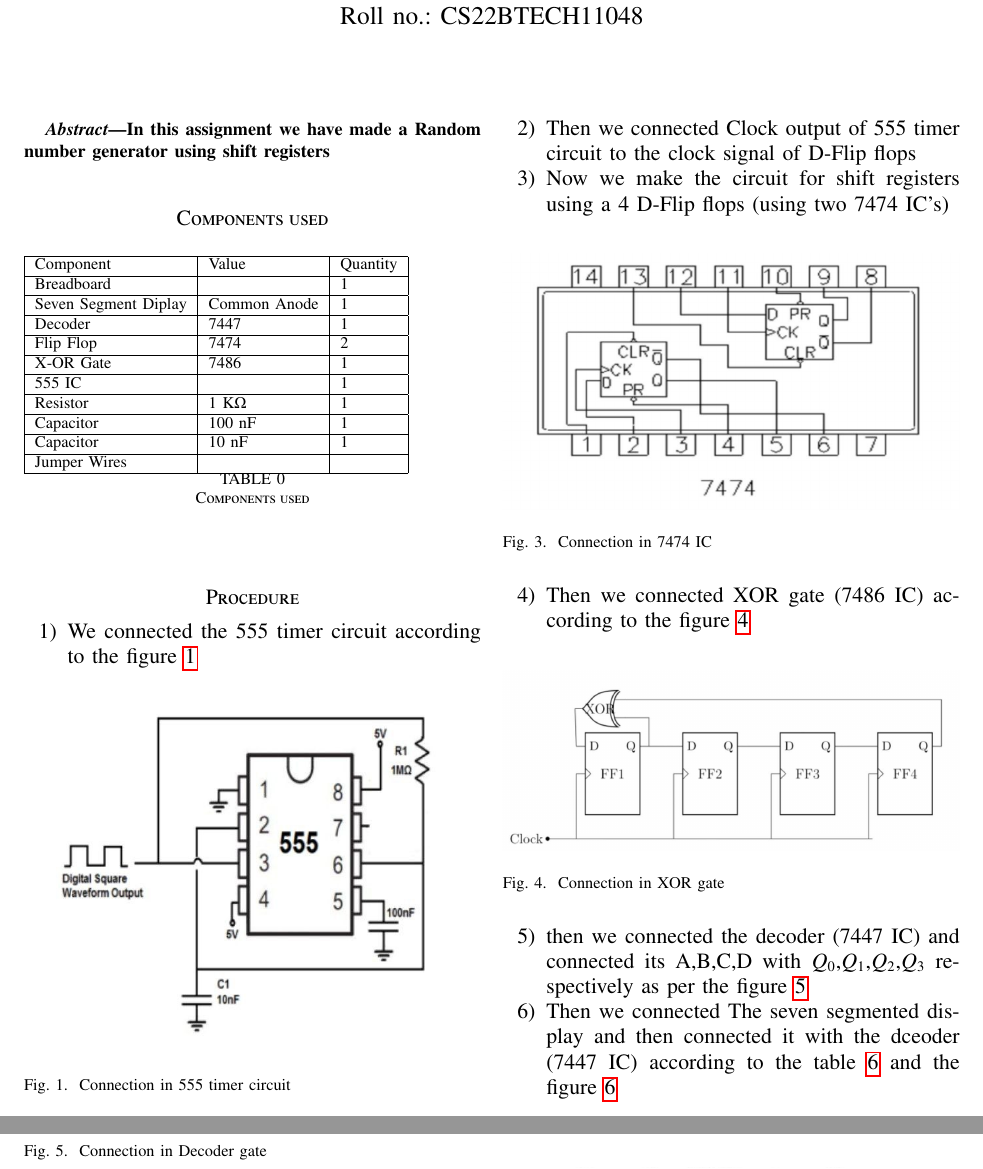
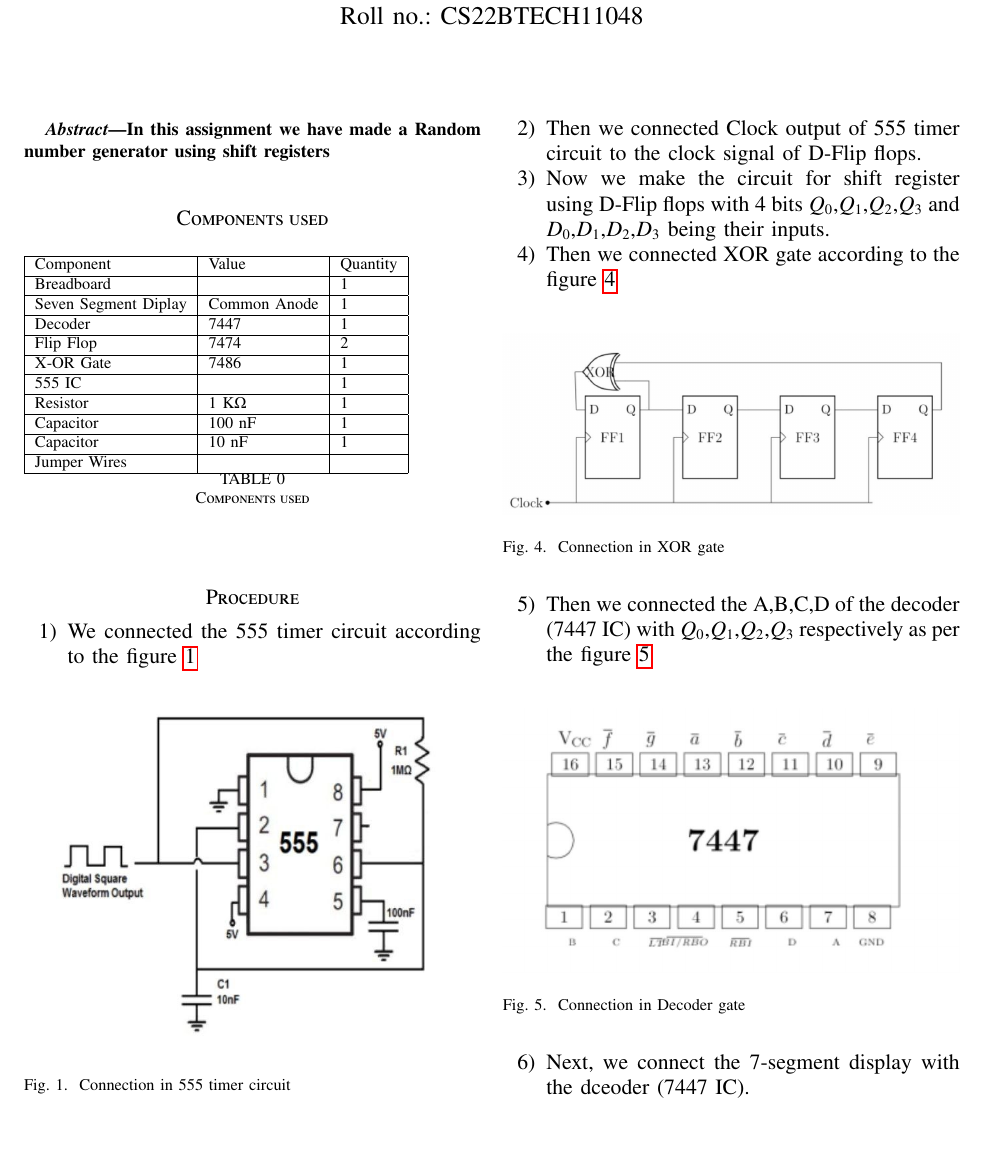
Before and after one commit to Pradyumn1618/AI1110, a LaTeX paper (hardware_assign/documentation.tex): two parts of pages 1 and 2 of 3 before the commit and part of page 1 of 2 after it, the two joined at a grey line, cut so that both start at the same text, the shorter picture padded with empty space. Compiled offline with pdfLaTeX.

Commit message:
Add files via upload

```diff
--- a/hardware_assign/documentation.tex
+++ b/hardware_assign/documentation.tex
@@ -321,27 +321,21 @@
 		\label{555_t_c}
 	\end{figure}
 
-	\item Then we connected Clock output of 555 timer circuit to the clock signal of D-Flip flops
+	\item Then we connected Clock output of 555 timer circuit to the clock signal of D-Flip flops.
 
-	\item Now we make the circuit for shift registers using a 4 D-Flip flops (using two 7474 IC's)
-	\begin{figure}[h]
-		\includegraphics[width=\linewidth]{images/7474.jpg}
-		\caption{Connection in 7474 IC}
-		\label{7474_IC}
-	\end{figure}
+	\item Now we make the circuit for shift register using D-Flip flops with 4 bits $Q_0$,$Q_1$,$Q_2$,$Q_3$ and $D_0$,$D_1$,$D_2$,$D_3$ being their inputs.
 
-	\item Then we connected XOR gate (7486 IC) according to the figure \ref{XOR}
+	\item Then we connected XOR gate according to the figure \ref{XOR}
 	\begin{figure}[h]
 		\includegraphics[width=\linewidth]{images/circuit_connections.jpg}
 		\caption{Connection in XOR gate}
 		\label{XOR}
 	\end{figure}
 
-	\item then we connected the decoder (7447 IC) and connected its A,B,C,D with $Q_0$,$Q_1$,$Q_2$,$Q_3$ respectively as per the figure \ref{7447}
+	\item Then we connected the A,B,C,D of the decoder (7447 IC) with $Q_0$,$Q_1$,$Q_2$,$Q_3$ respectively as per the figure \ref{7447}
 	\begin{figure}[h]
 		\includegraphics[width=\linewidth]{images/7447.jpg}
 		\caption{Connection in Decoder gate}
 		\label{7447}
 	\end{figure}
 
-	\item Then we connected The seven segmented display and then connected it with the dceoder (7447 IC) according to the table \ref{table} and the figure \ref{SSD}
@@ -351,2 +341,0 @@
-		\label{table}
-	\end{figure}
@@ -356,10 +342,4 @@
-		\label{SSD}
-	\end{figure}
-
-	\item We connected all the independent parts with each other and then connected the power source
-
-
-
+	\item Next, we connect the 7-segment display with the dceoder (7447 IC).
 
 
 \section*{Output}
```
Also changed, not shown: hardware_assign/documentation.pdf, hardware_assign/documentation.tex (6 more changed lines), 2 other files.
